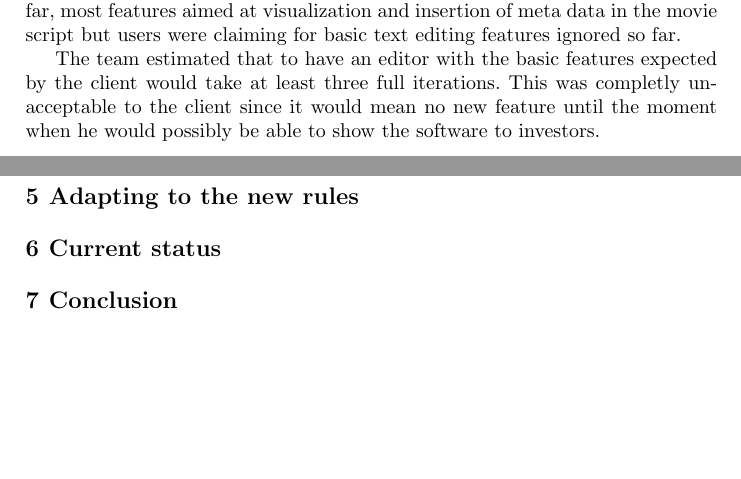
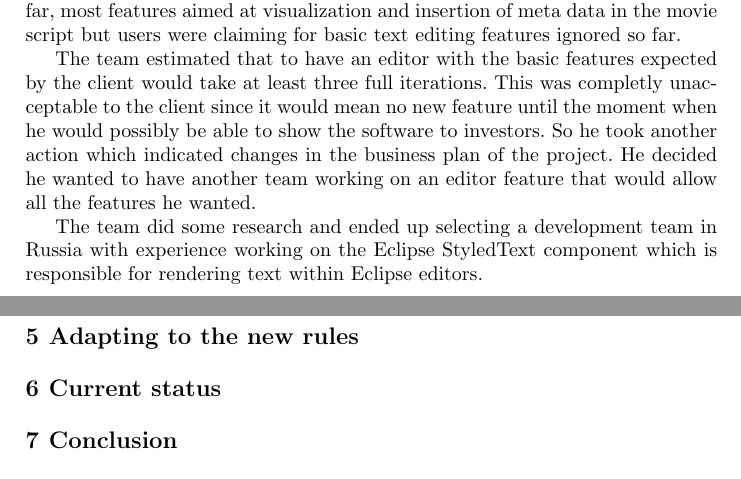
Before and after one commit to hugocorbucci/prototypes-xpreport, a LaTeX document (xp-report.tex): two parts of pages 4 and 5 of 5, joined at a grey line, cut so that both start at the same text, the shorter picture padded with empty space. Compiled offline with pdfLaTeX.

Commit message:
Adding more text. Hugo

```diff
--- a/xp-report.tex
+++ b/xp-report.tex
@@ -245,7 +245,14 @@ The team estimated that to have an editor with the basic features
 expected by the client would take at least three full iterations. This
 was completly unacceptable to the client since it would mean no new
 feature until the moment when he would possibly be able to show the
-software to investors.
+software to investors. So he took another action which indicated
+changes in the business plan of the project. He decided he wanted to
+have another team working on an editor feature that would allow all
+the features he wanted.
+
+The team did some research and ended up selecting a development team
+in Russia with experience working on the Eclipse StyledText component
+which is responsible for rendering text within Eclipse editors.
 
 \section{Adapting to the new rules}
 \label{sec:adapting}
```
Also changed, not shown: xp-report.pdf.
